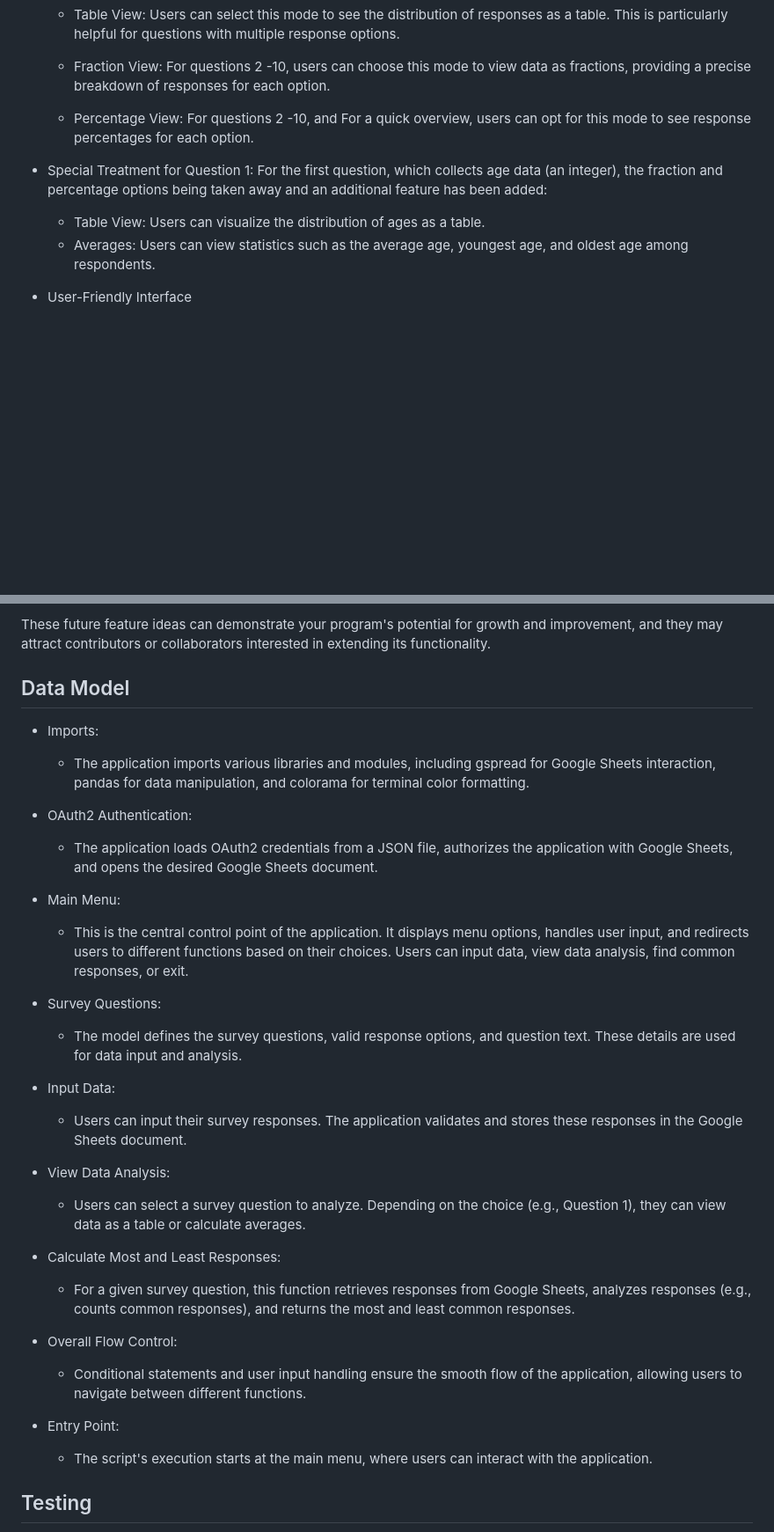
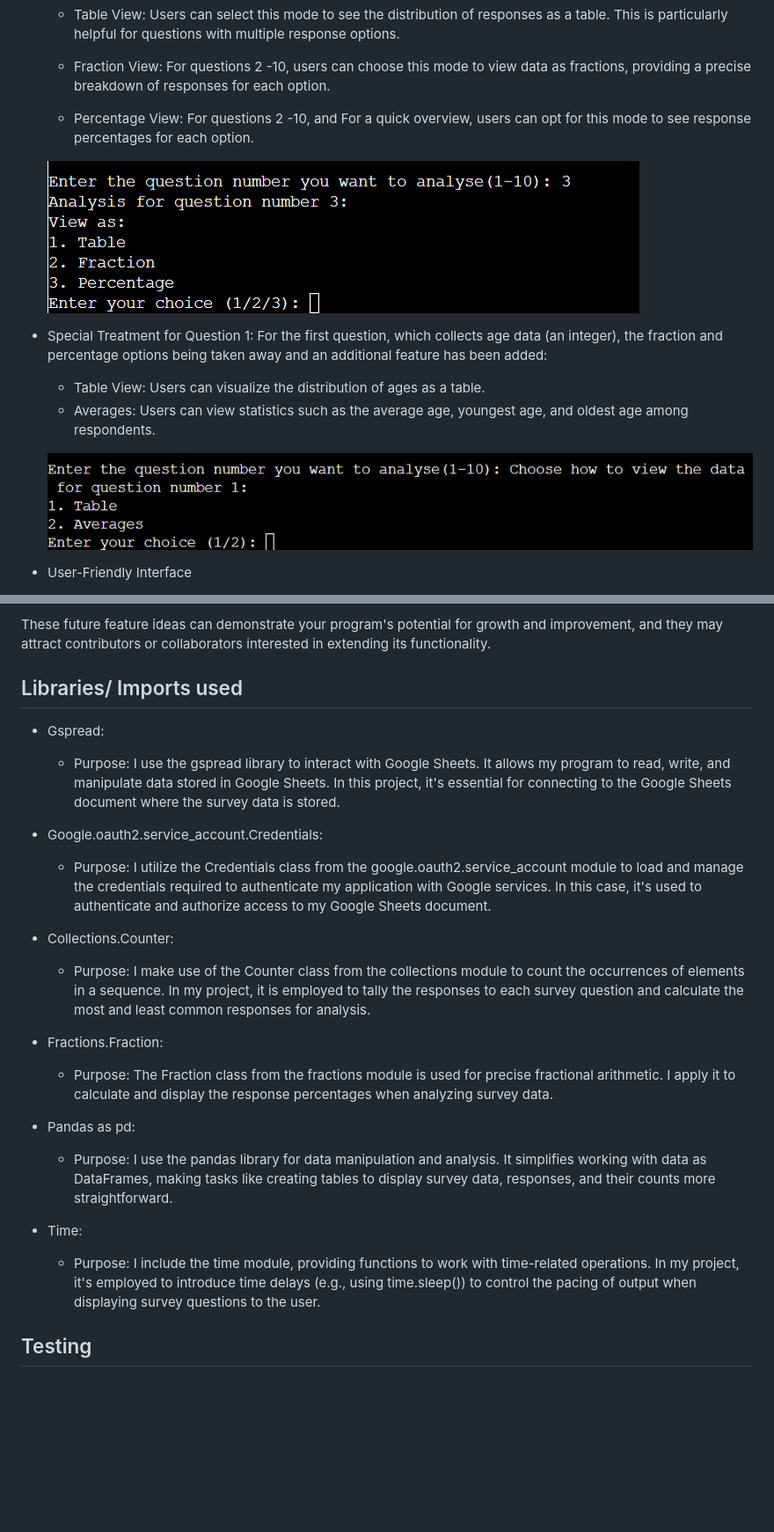
Before and after one commit to Eleanorcundall/beauty-survey-data-analysis, a Markdown page: README.md, 2 parts joined by grey strips. Shown: that part at 88% size. GitHub-like rendering; pictures changed too: images/data-analysis-options.png (added), images/data-analysis-q1-options.png (added); blank space fills up the shorter version.

```diff
--- a/README.md
+++ b/README.md
@@ -70,10 +95,14 @@ The "Data Analysis" feature empowers users to explore the survey dataset and gai
 
     - Percentage View: For questions 2 -10, and For a quick overview, users can opt for this mode to see response percentages for each option.
 
+    !["Screen shot showing Multiple viewing options for questions 2-10](./images/data-analysis-options.png)
+
 - Special Treatment for Question 1: For the first question, which collects age data (an integer), the fraction and percentage options being taken away and an additional feature has been added:
 
     - Table View: Users can visualize the distribution of ages as a table.
     - Averages: Users can view statistics such as the average age, youngest age, and oldest age among respondents.
+
+    !["Screenshot showing Table and Averages viewing options for Question 1"](./images/data-analysis-q1-options.png)
 
 - User-Friendly Interface
     - The interface guides users through the process of choosing a question and their preferred mode of data presentation.
@@ -210,34 +239,31 @@ The flexible data viewing feature is designed to cater to various analytical req
 These future feature ideas can demonstrate your program's potential for growth and improvement, and they may attract contributors or collaborators interested in extending its functionality.
 
 
-## Data Model
+## Libraries/ Imports used
 
-- Imports:
-    - The application imports various libraries and modules, including gspread for Google Sheets interaction, pandas for data manipulation, and colorama for terminal color formatting.
+- Gspread:
 
-- OAuth2 Authentication:
-    - The application loads OAuth2 credentials from a JSON file, authorizes the application with Google Sheets, and opens the desired Google Sheets document.
+    - Purpose: I use the gspread library to interact with Google Sheets. It allows my program to read, write, and manipulate data stored in Google Sheets. In this project, it's essential for connecting to the Google Sheets document where the survey data is stored.
 
-- Main Menu:
-    - This is the central control point of the application. It displays menu options, handles user input, and redirects users to different functions based on their choices. Users can input data, view data analysis, find common responses, or exit.
+- Google.oauth2.service_account.Credentials:
 
-- Survey Questions:
-    - The model defines the survey questions, valid response options, and question text. These details are used for data input and analysis.
+    - Purpose: I utilize the Credentials class from the google.oauth2.service_account module to load and manage the credentials required to authenticate my application with Google services. In this case, it's used to authenticate and authorize access to my Google Sheets document.
 
-- Input Data:
-    - Users can input their survey responses. The application validates and stores these responses in the Google Sheets document.
+- Collections.Counter:
 
-- View Data Analysis:
-    - Users can select a survey question to analyze. Depending on the choice (e.g., Question 1), they can view data as a table or calculate averages.
+    - Purpose: I make use of the Counter class from the collections module to count the occurrences of elements in a sequence. In my project, it is employed to tally the responses to each survey question and calculate the most and least common responses for analysis.
 
-- Calculate Most and Least Responses:
-    - For a given survey question, this function retrieves responses from Google Sheets, analyzes responses (e.g., counts common responses), and returns the most and least common responses.
+- Fractions.Fraction:
 
-- Overall Flow Control:
-    - Conditional statements and user input handling ensure the smooth flow of the application, allowing users to navigate between different functions.
+    - Purpose: The Fraction class from the fractions module is used for precise fractional arithmetic. I apply it to calculate and display the response percentages when analyzing survey data.
 
-- Entry Point:
-    - The script's execution starts at the main menu, where users can interact with the application.
+- Pandas as pd:
+
+    - Purpose: I use the pandas library for data manipulation and analysis. It simplifies working with data as DataFrames, making tasks like creating tables to display survey data, responses, and their counts more straightforward.
+
+- Time:
+
+    - Purpose: I include the time module, providing functions to work with time-related operations. In my project, it's employed to introduce time delays (e.g., using time.sleep()) to control the pacing of output when displaying survey questions to the user.
 
 
 ## Testing
```
Also changed, not shown: other parts of README.md (+25 -0 lines), images/bsda-multi-screen.png (added), images/flow-chart.jpg (added), images/input-data-feature.png (added), 1 other file.
